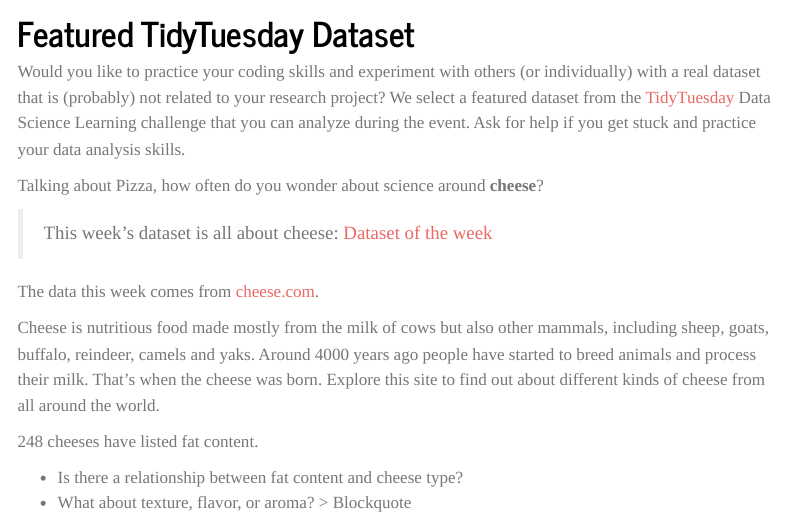
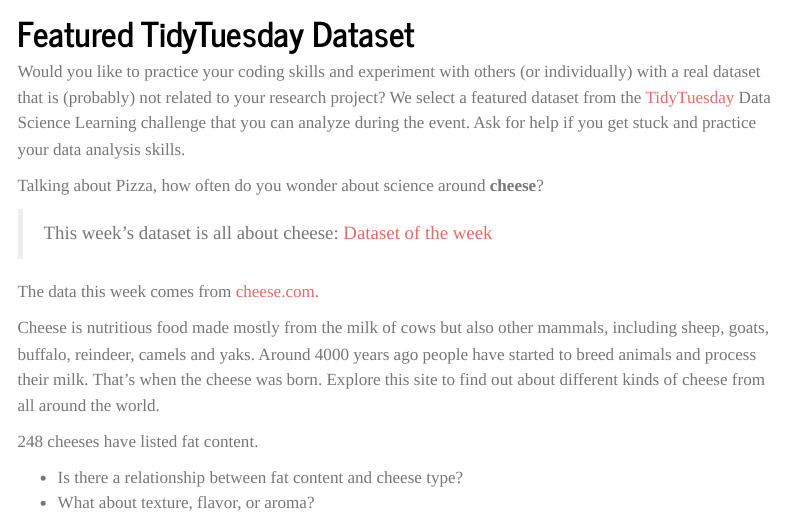
Before and after one commit to ubvu/bytes-and-bites, a Quarto document (events/18_December_24_visualization.qmd): the page in a window 1100 px wide, from 460 px down. Rendered offline with R 4.5, knitr and Pandoc in place of Quarto, with nearby package versions; menus at the side of the page are left out.

Commit message:
Update 18_December_24_visualization.qmd

```diff
--- a/events/18_December_24_visualization.qmd
+++ b/events/18_December_24_visualization.qmd
@@ -32,4 +32,3 @@ Explore this site to find out about different kinds of cheese from all around th
 
 * Is there a relationship between fat content and cheese type?
 * What about texture, flavor, or aroma?
-> Blockquote
```
